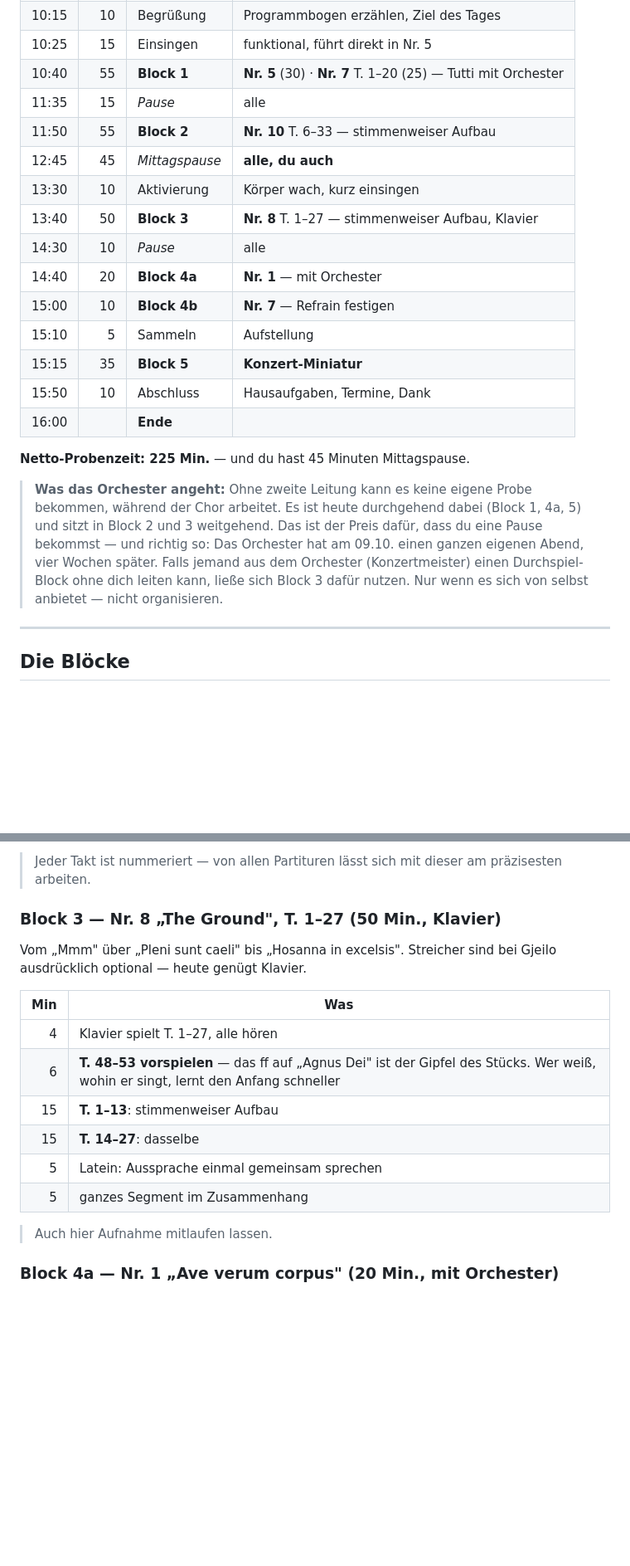
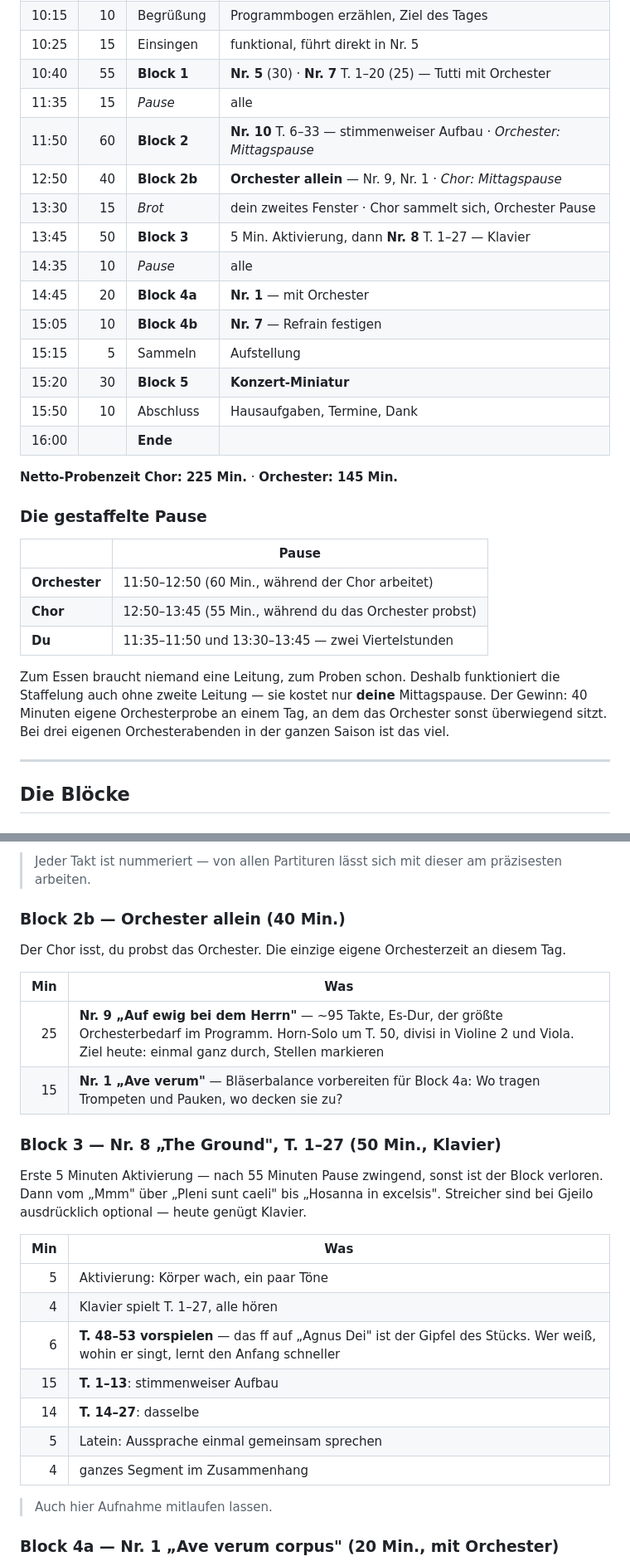
Before and after one commit to matthiaseifrig/SW6, a Markdown page: probenplanung/02_Probentage/2026-09-12_Auftakt_Laim.md, 2 parts joined by grey strips. Shown at 83% size. Rendered like a GitHub page; blank space fills up the shorter version.

Commit message:
Gestaffelte Mittagspause wieder eingebaut
Auf ausdruecklichen Wunsch: der Dirigent arbeitet den Tag durch und isst
zwischendurch. Damit funktioniert die Staffelung auch ohne zweite Leitung -
zum Essen braucht niemand eine Leitung, nur zum Proben.

- Orchester isst 11:50-12:50, waehrend der Chor im Plenum arbeitet
- Chor isst 12:50-13:45, waehrend das Orchester geprobt wird (40 Min.:
  Nr. 9 ganz durch, Nr. 1 Blaeserbalance)
- zwei Viertelstunden fuer den Dirigenten: 11:35-11:50 und 13:30-13:45
- Aktivierung nach der langen Chorpause in Block 3 integriert

Co-Authored-By: Claude Opus 5 <noreply@anthropic.com>
Claude-Session: https://claude.ai/code/session_01GftfN2ZbR4hJMi8K4sLu7a

```diff
--- a/probenplanung/02_Probentage/2026-09-12_Auftakt_Laim.md
+++ b/probenplanung/02_Probentage/2026-09-12_Auftakt_Laim.md
@@ -51,27 +52,32 @@ Orchesterprobe. Was heute nicht so weit kommt, dass es sechs Wochen übersteht,
 | 10:25 | 15 | Einsingen | funktional, führt direkt in Nr. 5 |
 | 10:40 | 55 | **Block 1** | **Nr. 5** (30) · **Nr. 7** T. 1–20 (25) — Tutti mit Orchester |
 | 11:35 | 15 | *Pause* | alle |
-| 11:50 | 55 | **Block 2** | **Nr. 10** T. 6–33 — stimmenweiser Aufbau |
-| 12:45 | 45 | *Mittagspause* | **alle, du auch** |
-| 13:30 | 10 | Aktivierung | Körper wach, kurz einsingen |
-| 13:40 | 50 | **Block 3** | **Nr. 8** T. 1–27 — stimmenweiser Aufbau, Klavier |
-| 14:30 | 10 | *Pause* | alle |
-| 14:40 | 20 | **Block 4a** | **Nr. 1** — mit Orchester |
-| 15:00 | 10 | **Block 4b** | **Nr. 7** — Refrain festigen |
-| 15:10 | 5 | Sammeln | Aufstellung |
-| 15:15 | 35 | **Block 5** | **Konzert-Miniatur** |
+| 11:50 | 60 | **Block 2** | **Nr. 10** T. 6–33 — stimmenweiser Aufbau · *Orchester: Mittagspause* |
+| 12:50 | 40 | **Block 2b** | **Orchester allein** — Nr. 9, Nr. 1 · *Chor: Mittagspause* |
+| 13:30 | 15 | *Brot* | dein zweites Fenster · Chor sammelt sich, Orchester Pause |
+| 13:45 | 50 | **Block 3** | 5 Min. Aktivierung, dann **Nr. 8** T. 1–27 — Klavier |
+| 14:35 | 10 | *Pause* | alle |
+| 14:45 | 20 | **Block 4a** | **Nr. 1** — mit Orchester |
+| 15:05 | 10 | **Block 4b** | **Nr. 7** — Refrain festigen |
+| 15:15 | 5 | Sammeln | Aufstellung |
+| 15:20 | 30 | **Block 5** | **Konzert-Miniatur** |
 | 15:50 | 10 | Abschluss | Hausaufgaben, Termine, Dank |
 | 16:00 | | **Ende** | |
 
-**Netto-Probenzeit: 225 Min.** — und du hast 45 Minuten Mittagspause.
+**Netto-Probenzeit Chor: 225 Min.** · **Orchester: 145 Min.**
 
-> **Was das Orchester angeht:** Ohne zweite Leitung kann es keine eigene Probe
-> bekommen, während der Chor arbeitet. Es ist heute durchgehend dabei (Block 1, 4a, 5)
-> und sitzt in Block 2 und 3 weitgehend. Das ist der Preis dafür, dass du eine Pause
-> bekommst — und richtig so: Das Orchester hat am 09.10. einen ganzen eigenen Abend,
-> vier Wochen später. Falls jemand aus dem Orchester (Konzertmeister) einen
-> Durchspiel-Block ohne dich leiten kann, ließe sich Block 3 dafür nutzen. Nur wenn es
-> sich von selbst anbietet — nicht organisieren.
+### Die gestaffelte Pause
+
+| | Pause |
+|---|---|
+| **Orchester** | 11:50–12:50 (60 Min., während der Chor arbeitet) |
+| **Chor** | 12:50–13:45 (55 Min., während du das Orchester probst) |
+| **Du** | 11:35–11:50 und 13:30–13:45 — zwei Viertelstunden |
+
+Zum Essen braucht niemand eine Leitung, zum Proben schon. Deshalb funktioniert die
+Staffelung auch ohne zweite Leitung — sie kostet nur **deine** Mittagspause.
+Der Gewinn: 40 Minuten eigene Orchesterprobe an einem Tag, an dem das Orchester sonst
+überwiegend sitzt. Bei drei eigenen Orchesterabenden in der ganzen Saison ist das viel.
 
 ---
 
@@ -140,19 +146,30 @@ Vorschlag für den Ablauf:
 > Jeder Takt ist nummeriert — von allen Partituren lässt sich mit dieser am präzisesten
 > arbeiten.
 
-### Block 3 — Nr. 8 „The Ground", T. 1–27 (50 Min., Klavier)
+### Block 2b — Orchester allein (40 Min.)
 
-Vom „Mmm" über „Pleni sunt caeli" bis „Hosanna in excelsis". Streicher sind bei Gjeilo
-ausdrücklich optional — heute genügt Klavier.
+Der Chor isst, du probst das Orchester. Die einzige eigene Orchesterzeit an diesem Tag.
 
 | Min | Was |
 |--:|---|
+| 25 | **Nr. 9 „Auf ewig bei dem Herrn"** — ~95 Takte, Es-Dur, der größte Orchesterbedarf im Programm. Horn-Solo um T. 50, divisi in Violine 2 und Viola. Ziel heute: einmal ganz durch, Stellen markieren |
+| 15 | **Nr. 1 „Ave verum"** — Bläserbalance vorbereiten für Block 4a: Wo tragen Trompeten und Pauken, wo decken sie zu? |
+
+### Block 3 — Nr. 8 „The Ground", T. 1–27 (50 Min., Klavier)
+
+Erste 5 Minuten Aktivierung — nach 55 Minuten Pause zwingend, sonst ist der Block
+verloren. Dann vom „Mmm" über „Pleni sunt caeli" bis „Hosanna in excelsis".
+Streicher sind bei Gjeilo ausdrücklich optional — heute genügt Klavier.
+
+| Min | Was |
+|--:|---|
+| 5 | Aktivierung: Körper wach, ein paar Töne |
 | 4 | Klavier spielt T. 1–27, alle hören |
 | 6 | **T. 48–53 vorspielen** — das ff auf „Agnus Dei" ist der Gipfel des Stücks. Wer weiß, wohin er singt, lernt den Anfang schneller |
 | 15 | **T. 1–13**: stimmenweiser Aufbau |
-| 15 | **T. 14–27**: dasselbe |
+| 14 | **T. 14–27**: dasselbe |
 | 5 | Latein: Aussprache einmal gemeinsam sprechen |
-| 5 | ganzes Segment im Zusammenhang |
+| 4 | ganzes Segment im Zusammenhang |
 
 > Auch hier Aufnahme mitlaufen lassen.
 
```
Also changed, not shown: other parts of probenplanung/02_Probentage/2026-09-12_Auftakt_Laim.md (+5 -3 lines), probenplanung/00_Rahmen/Arbeitsweise.md (+8 -5 lines).
